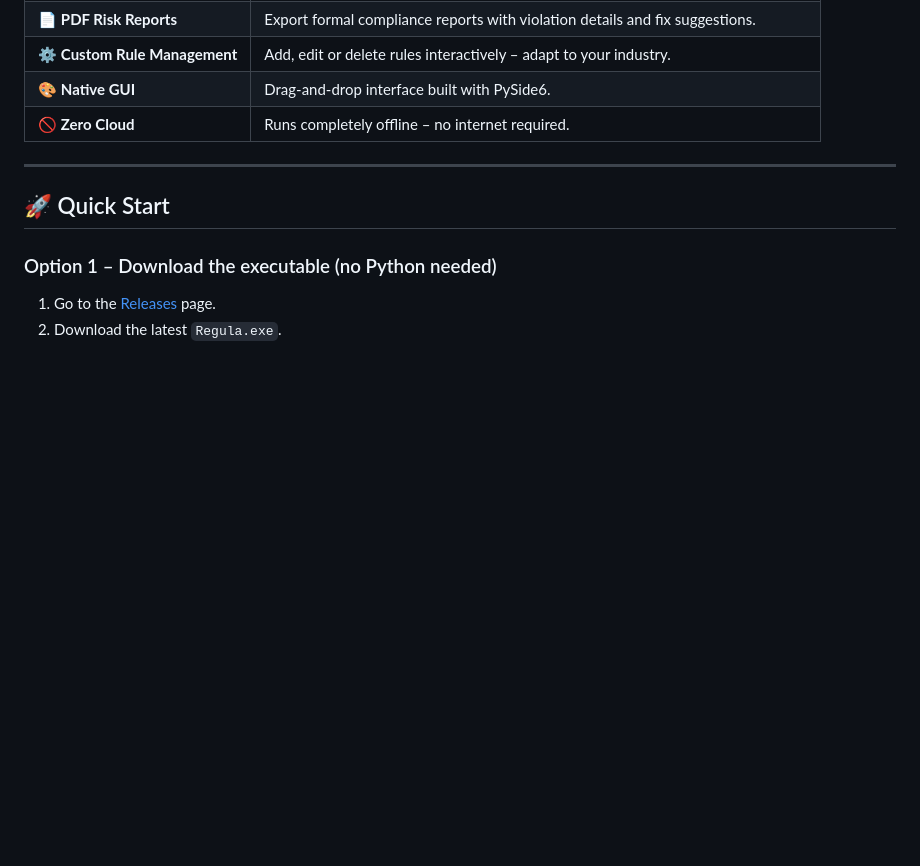
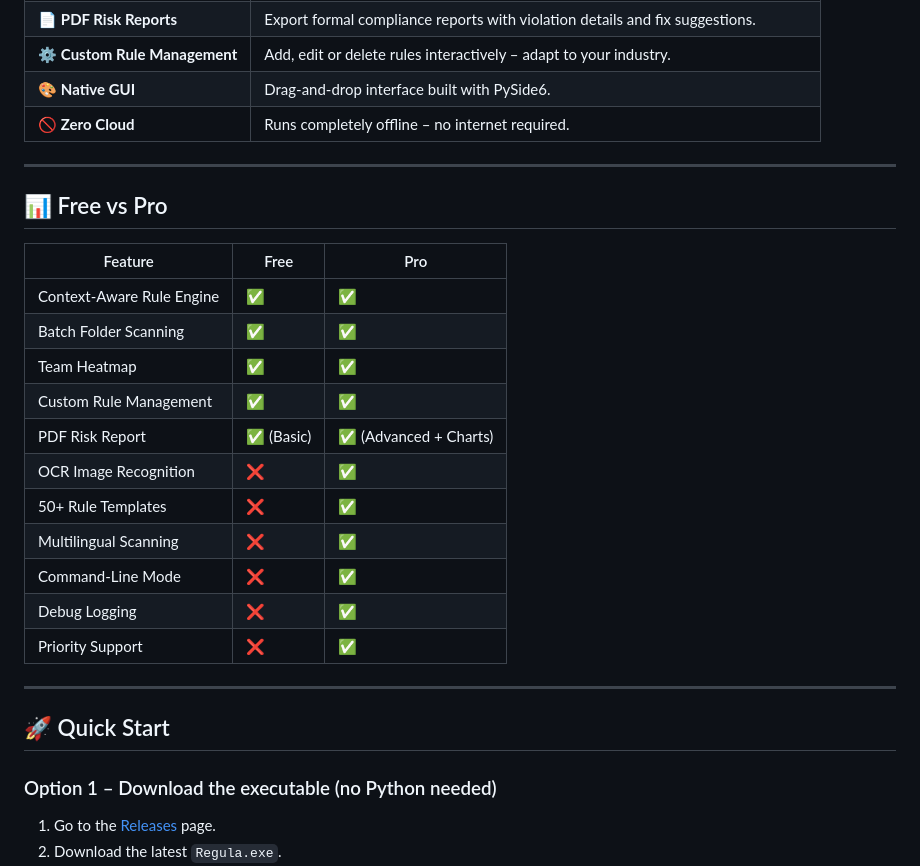
Before and after one commit to 20140804/Regula, a Markdown page: README.md, the part around one of its changes. Rendered like a GitHub page; blank space fills up the shorter version.

```diff
--- a/README.md
+++ b/README.md
@@ -22,6 +22,24 @@
 
 ---
 
+## 📊 Free vs Pro
+
+| Feature | Free | Pro |
+|---------|------|-----|
+| Context‑Aware Rule Engine | ✅ | ✅ |
+| Batch Folder Scanning | ✅ | ✅ |
+| Team Heatmap | ✅ | ✅ |
+| Custom Rule Management | ✅ | ✅ |
+| PDF Risk Report | ✅ (Basic) | ✅ (Advanced + Charts) |
+| OCR Image Recognition | ❌ | ✅ |
+| 50+ Rule Templates | ❌ | ✅ |
+| Multilingual Scanning | ❌ | ✅ |
+| Command‑Line Mode | ❌ | ✅ |
+| Debug Logging | ❌ | ✅ |
+| Priority Support | ❌ | ✅ |
+
+---
+
 ## 🚀 Quick Start
 
 ### Option 1 – Download the executable (no Python needed)
```
Also changed, not shown: other parts of README.md (+99 -16 lines).
